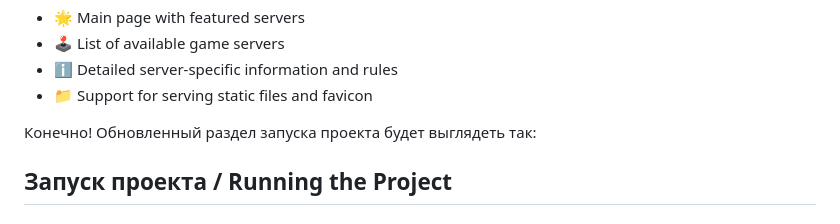
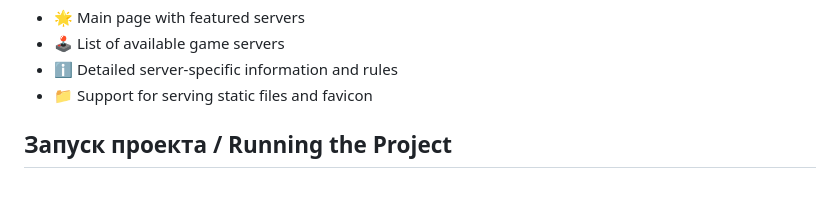
Before and after one commit to Andrei-Raev/FreshCraft, a Markdown page: readme.md, the part around the change. Drawn GitHub-style; blank space fills up the shorter version.

Commit message:
some improves

```diff
--- a/readme.md
+++ b/readme.md
@@ -36,8 +36,6 @@ detailed page descriptions and routing. Project features include:
 - 🕹️ List of available game servers
 - ℹ️ Detailed server-specific information and rules
 - 📁 Support for serving static files and favicon
-
-Конечно! Обновленный раздел запуска проекта будет выглядеть так:
 
 ## Запуск проекта / Running the Project
 
```
